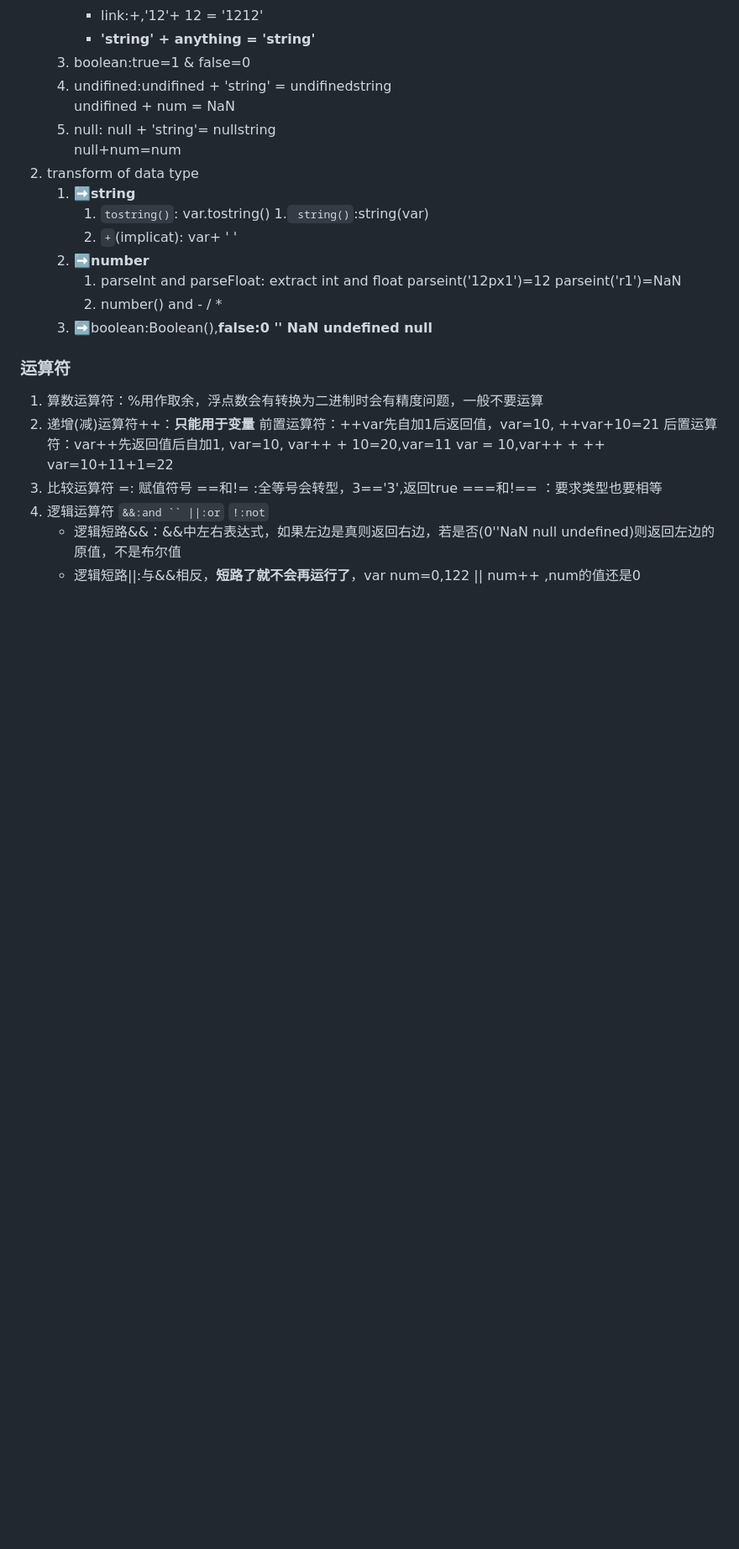
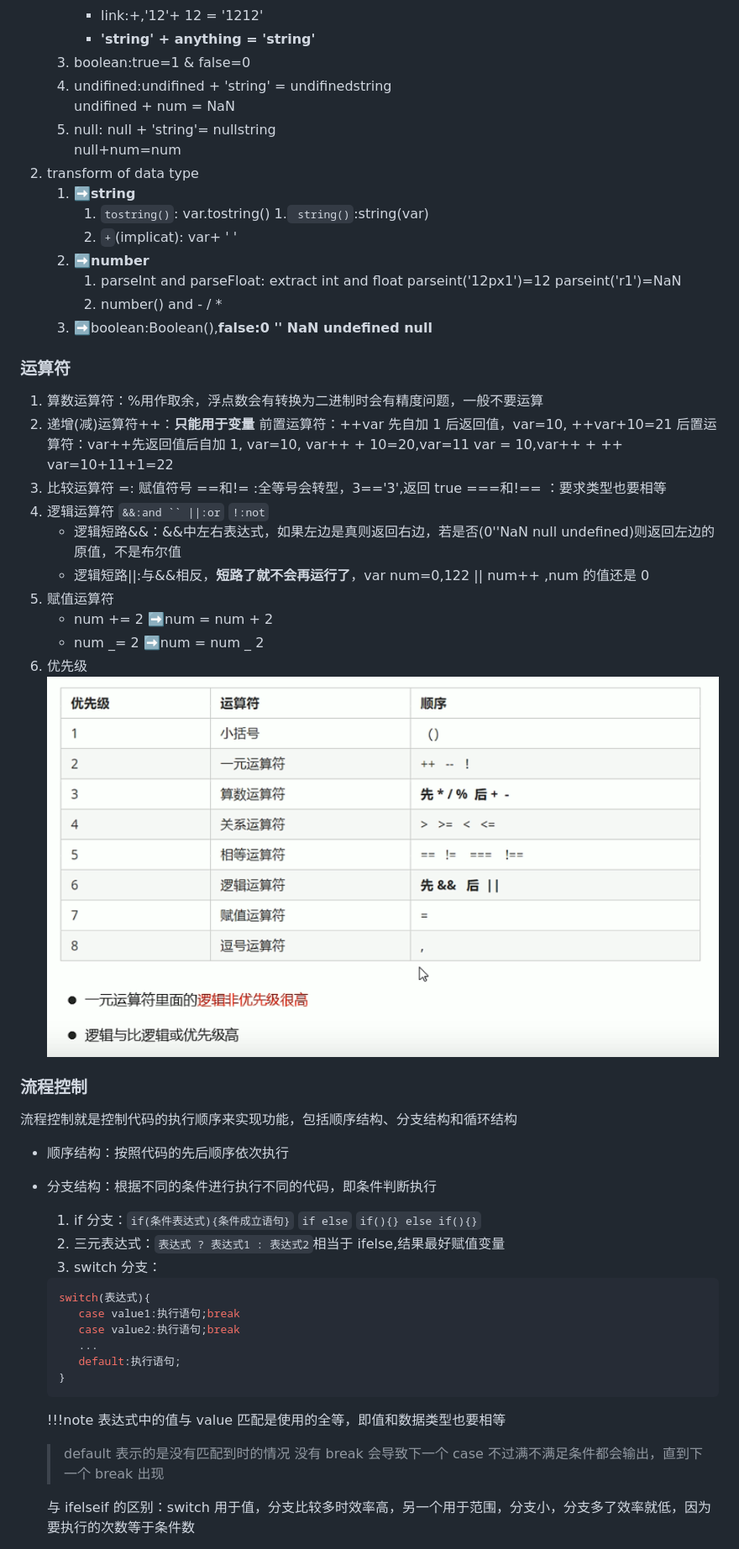
Before and after one commit to zy1998ld/learnjs, a Markdown page: readme.md, the part around the change printed below. Shown: that part at 84% size. Rendered like a GitHub page; pictures changed too: imgs/运算符优先级.png (added); blank space fills up the shorter version.

````diff
--- a/readme.md
+++ b/readme.md
@@ -72,16 +74,50 @@ dynamic:the type of data is not fixed but changed
    3. :arrow_right:boolean:Boolean(),**false:0 '' NaN undefined null**
 
 ### 运算符
+
 1. 算数运算符：%用作取余，浮点数会有转换为二进制时会有精度问题，一般不要运算
 2. 递增(减)运算符++：**只能用于变量**
-    前置运算符：++var先自加1后返回值，var=10, ++var+10=21
-    后置运算符：var++先返回值后自加1, var=10, var++ + 10=20,var=11
-    var = 10,var++ + ++ var=10+11+1=22
+   前置运算符：++var 先自加 1 后返回值，var=10, ++var+10=21
+   后置运算符：var++先返回值后自加 1, var=10, var++ + 10=20,var=11
+   var = 10,var++ + ++ var=10+11+1=22
 3. 比较运算符
-    =: 赋值符号
-    \==和\!= :全等号会转型，3=='3',返回true
-    \===和\!\== ：要求类型也要相等
+   =: 赋值符号
+   \==和\!= :全等号会转型，3=='3',返回 true
+   \===和\!\== ：要求类型也要相等
 4. 逻辑运算符
-    `&&:and `` ||:or`  `!:not`
-    - 逻辑短路&&：&&中左右表达式，如果左边是真则返回右边，若是否(0''NaN null undefined)则返回左边的原值，不是布尔值
-    - 逻辑短路||:与&&相反，**短路了就不会再运行了**，var num=0,122 || num++ ,num的值还是0
+   ` &&:and `` ||:or ` `!:not`
+   - 逻辑短路&&：&&中左右表达式，如果左边是真则返回右边，若是否(0''NaN null undefined)则返回左边的原值，不是布尔值
+   - 逻辑短路||:与&&相反，**短路了就不会再运行了**，var num=0,122 || num++ ,num 的值还是 0
+5. 赋值运算符
+   - num += 2 :arrow_right:num = num + 2
+   - num _= 2 :arrow_right:num = num _ 2
+6. 优先级
+   ![运算符优先级](imgs/%E8%BF%90%E7%AE%97%E7%AC%A6%E4%BC%98%E5%85%88%E7%BA%A7.png)
+
+### 流程控制
+
+流程控制就是控制代码的执行顺序来实现功能，包括顺序结构、分支结构和循环结构
+
+- 顺序结构：按照代码的先后顺序依次执行
+- 分支结构：根据不同的条件进行执行不同的代码，即条件判断执行
+
+  1.  if 分支：`if(条件表达式){条件成立语句}` `if else` `if(){} else if(){}`
+  2.  三元表达式：`表达式 ? 表达式1 : 表达式2`相当于 ifelse,结果最好赋值变量
+  3.  switch 分支：
+
+  ```javascript
+  switch(表达式){
+     case value1:执行语句;break
+     case value2:执行语句;break
+     ...
+     default:执行语句;
+  }
+  ```
+
+  !!!note 表达式中的值与 value 匹配是使用的全等，即值和数据类型也要相等
+
+  > default 表示的是没有匹配到时的情况
+  > 没有 break 会导致下一个 case 不过满不满足条件都会输出，直到下一个 break 出现
+
+  与 ifelseif 的区别：switch 用于值，分支比较多时效率高，另一个用于范围，分支小，分支多了效率就低，因为要执行的次数等于条件数
+
````
Also changed, not shown: other parts of readme.md (+57 -2 lines), 1 other file.
